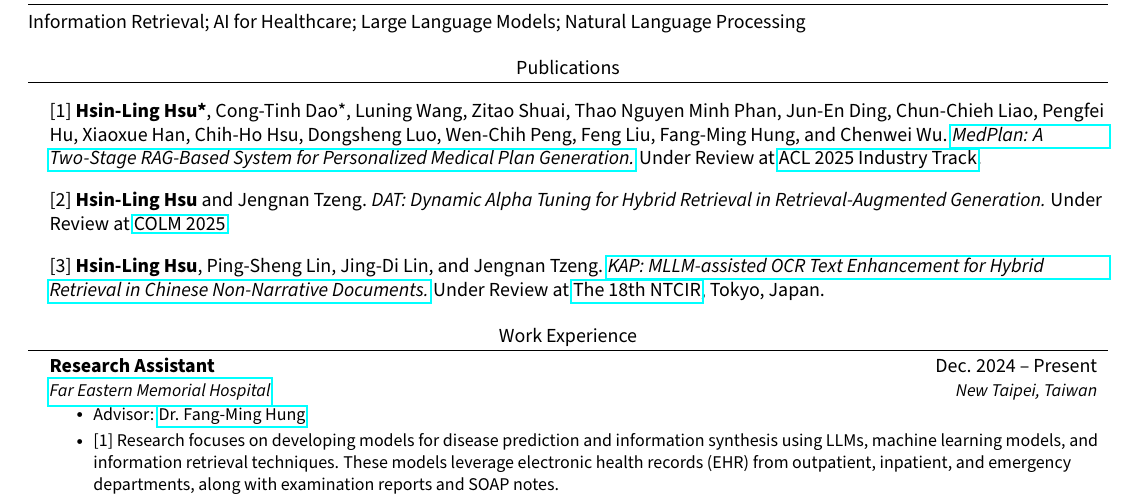
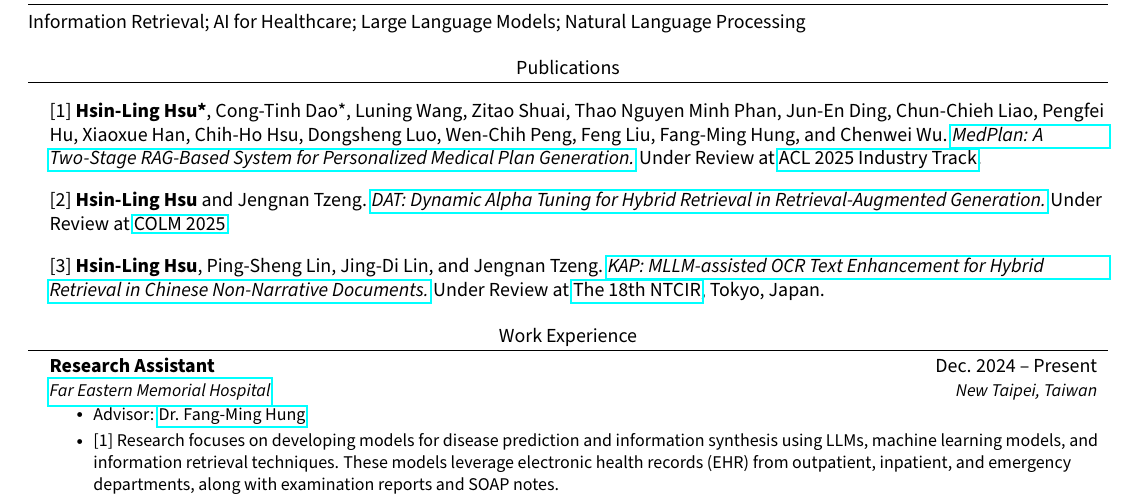
Before and after one commit to JustinHsu1019/JustinHsu1019.github.io, a LaTeX CV (cv/main.tex): part of page 1 of 2, cut so that both start at the same text. Compiled offline with pdfLaTeX.

Commit message:
update arxiv

```diff
--- a/cv/main.tex
+++ b/cv/main.tex
@@ -132,7 +132,7 @@ Information Retrieval; AI for Healthcare; Large Language Models; Natural Languag
 
     \vspace{5pt}
 
-    {[2] \textbf{Hsin-Ling Hsu} and Jengnan Tzeng. \textit{DAT: Dynamic Alpha Tuning for Hybrid Retrieval in Retrieval-Augmented Generation.}
+    {[2] \textbf{Hsin-Ling Hsu} and Jengnan Tzeng. \href{https://arxiv.org/abs/2503.23013}{\textit{DAT: Dynamic Alpha Tuning for Hybrid Retrieval in Retrieval-Augmented Generation.}}
         Under Review at \href{https://colmweb.org/cfp.html}{COLM 2025}.}
 
     \vspace{5pt}
```
Also changed, not shown: cv/CV.pdf.
